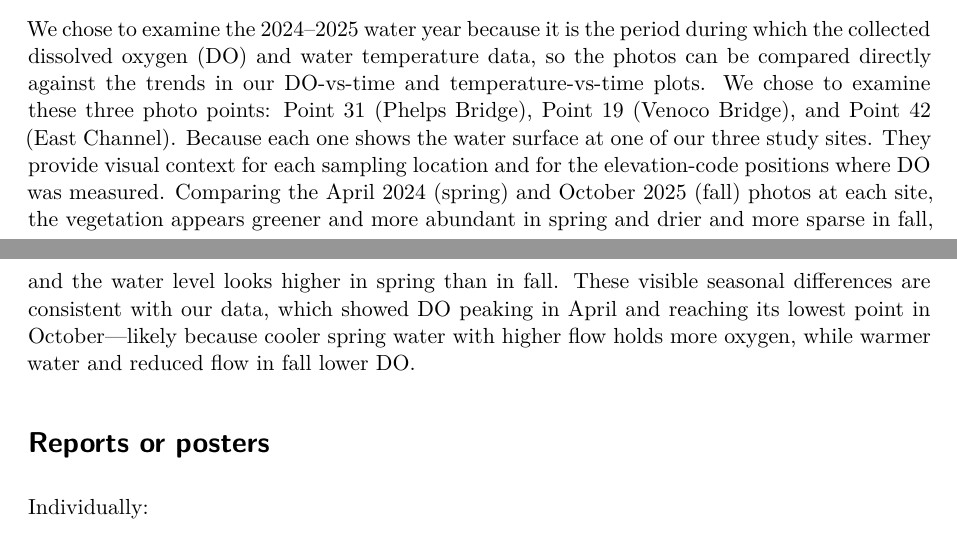
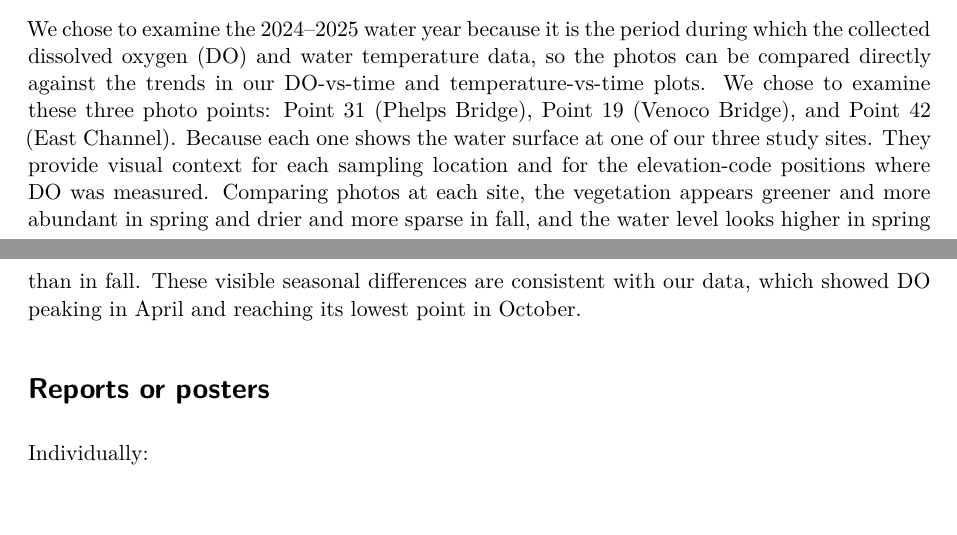
Before and after one commit to shucanzhao/literature-dissection, a Quarto document (documents/template.qmd): two parts of pages 1 and 2 of 5, joined at a grey line, cut so that both start at the same text, the shorter picture padded with empty space. Rendered offline with R 4.5, knitr and Pandoc in place of Quarto, then LaTeX, with nearby package versions.

Commit message:
update render

```diff
--- a/documents/template.qmd
+++ b/documents/template.qmd
@@ -26,8 +26,8 @@ csl: ecology.csl
 We chose to examine the 2024–2025 water year because it is the period during which the collected dissolved oxygen (DO) and water temperature data, so the photos can be compared directly against the trends in our DO-vs-time and temperature-vs-time plots.
 We chose to examine these three photo points: Point 31 (Phelps Bridge), Point 19 (Venoco Bridge), and Point 42 (East Channel). Because each one shows the water surface at one of our three study sites.
 They provide visual context for each sampling location and for the elevation-code positions where DO was measured.
-Comparing the April 2024 (spring) and October 2025 (fall) photos at each site, the vegetation appears greener and more abundant in spring and drier and more sparse in fall, and the water level looks higher in spring than in fall.
-These visible seasonal differences are consistent with our data, which showed DO peaking in April and reaching its lowest point in October—likely because cooler spring water with higher flow holds more oxygen, while warmer water and reduced flow in fall lower DO.
+Comparing photos at each site, the vegetation appears greener and more abundant in spring and drier and more sparse in fall, and the water level looks higher in spring than in fall.
+These visible seasonal differences are consistent with our data, which showed DO peaking in April and reaching its lowest point in October.
 
 # Reports or posters
 
```
Also changed, not shown: documents/template.pdf.
